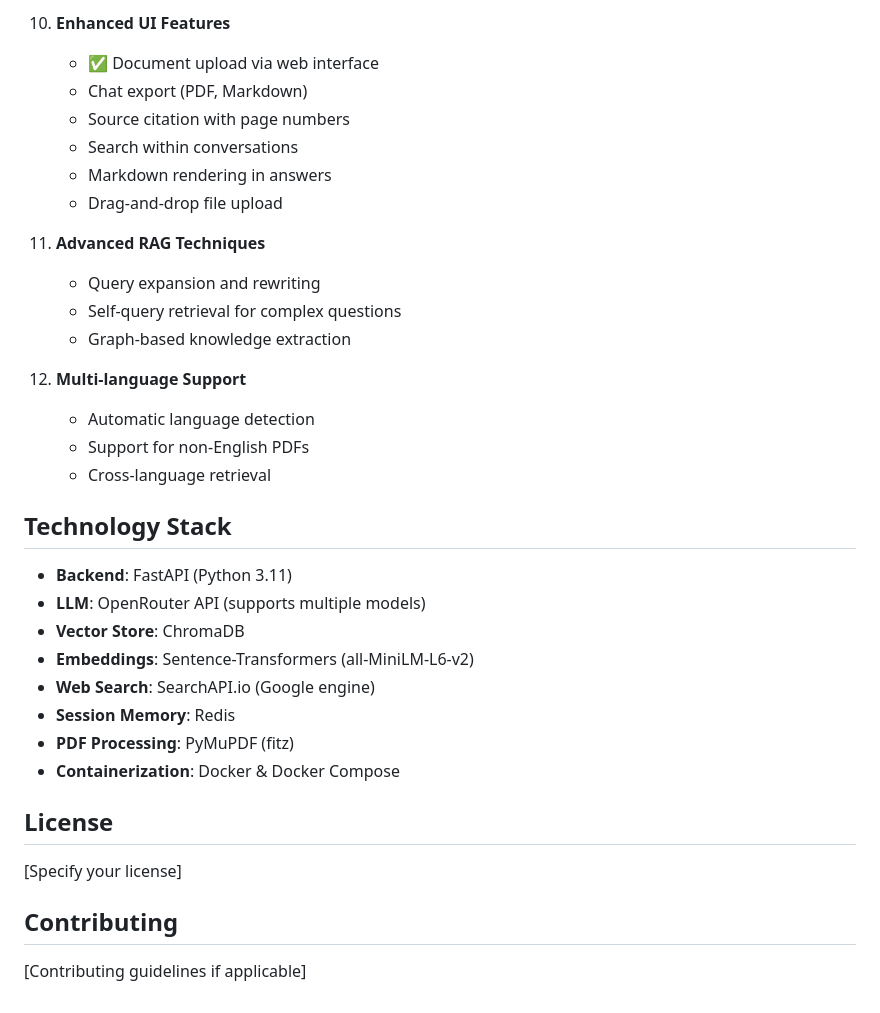
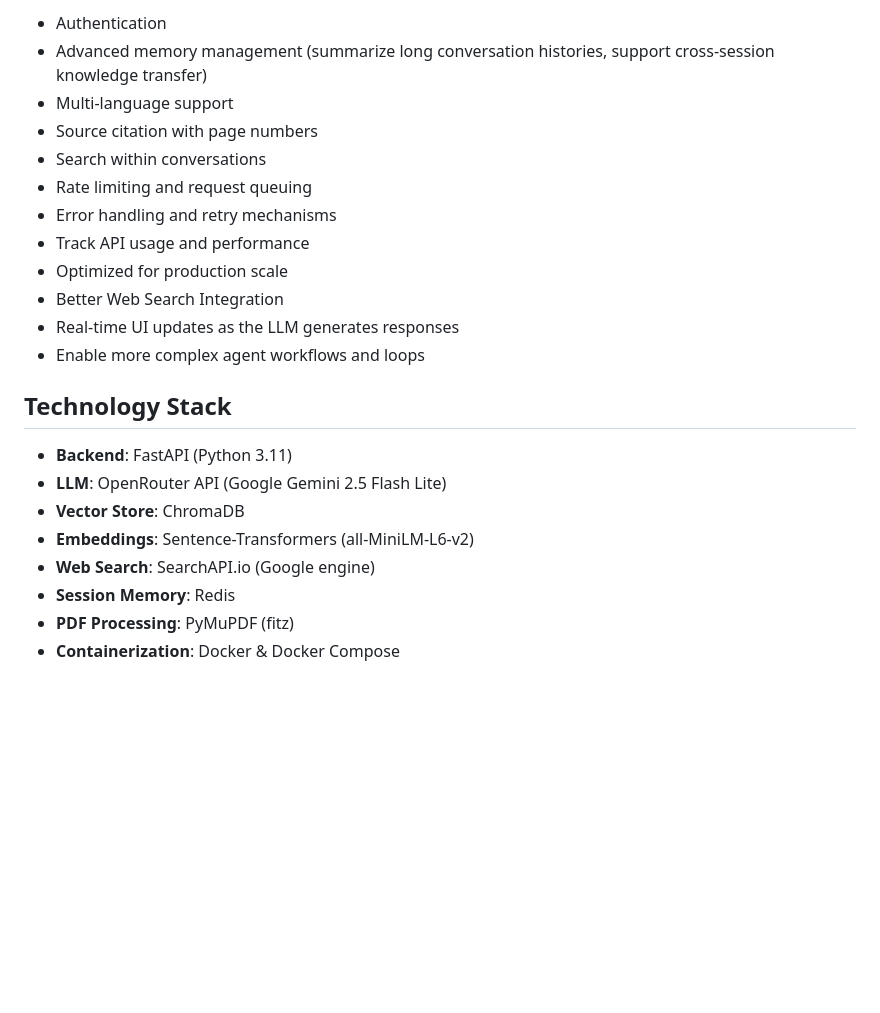
Before and after one commit to Keith-paradox/Chat_PDF, a Markdown page: README.md, the part around one of its changes. GitHub-like rendering; blank space fills up the shorter version.

```diff
--- a/README.md
+++ b/README.md
@@ -340,36 +289,23 @@ Returns all conversation turns for the specified session.
-10. **Enhanced UI Features**
-    - ✅ Document upload via web interface
-    - Chat export (PDF, Markdown)
-    - Source citation with page numbers
-    - Search within conversations
-    - Markdown rendering in answers
-    - Drag-and-drop file upload
-
-11. **Advanced RAG Techniques**
-    - Query expansion and rewriting
-    - Self-query retrieval for complex questions
-    - Graph-based knowledge extraction
-
-12. **Multi-language Support**
-    - Automatic language detection
-    - Support for non-English PDFs
-    - Cross-language retrieval
+- Authentication
+- Advanced memory management (summarize long conversation histories, support cross-session knowledge transfer)
+- Multi-language support
+- Source citation with page numbers
+- Search within conversations
+- Rate limiting and request queuing
+- Error handling and retry mechanisms
+- Track API usage and performance
+- Optimized for production scale
+- Better Web Search Integration
+- Real-time UI updates as the LLM generates responses
+- Enable more complex agent workflows and loops
 
 ## Technology Stack
 
 - **Backend**: FastAPI (Python 3.11)
-- **LLM**: OpenRouter API (supports multiple models)
+- **LLM**: OpenRouter API (Google Gemini 2.5 Flash Lite)
 - **Vector Store**: ChromaDB
 - **Embeddings**: Sentence-Transformers (all-MiniLM-L6-v2)
 - **Web Search**: SearchAPI.io (Google engine)
 - **Session Memory**: Redis
 - **PDF Processing**: PyMuPDF (fitz)
 - **Containerization**: Docker & Docker Compose
-
-## License
-
-[Specify your license]
-
-## Contributing
-
-[Contributing guidelines if applicable]
```
Also changed, not shown: other parts of README.md (+0 -51 lines).
